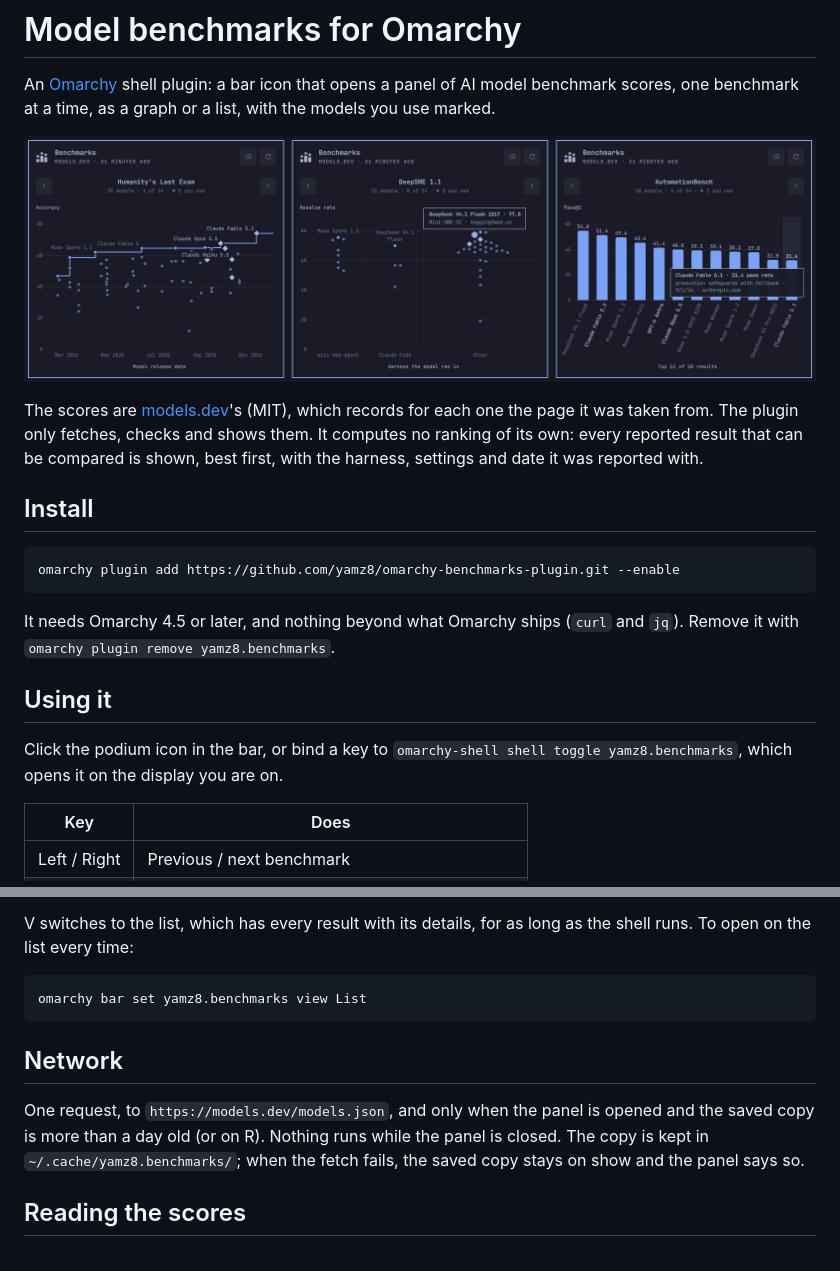
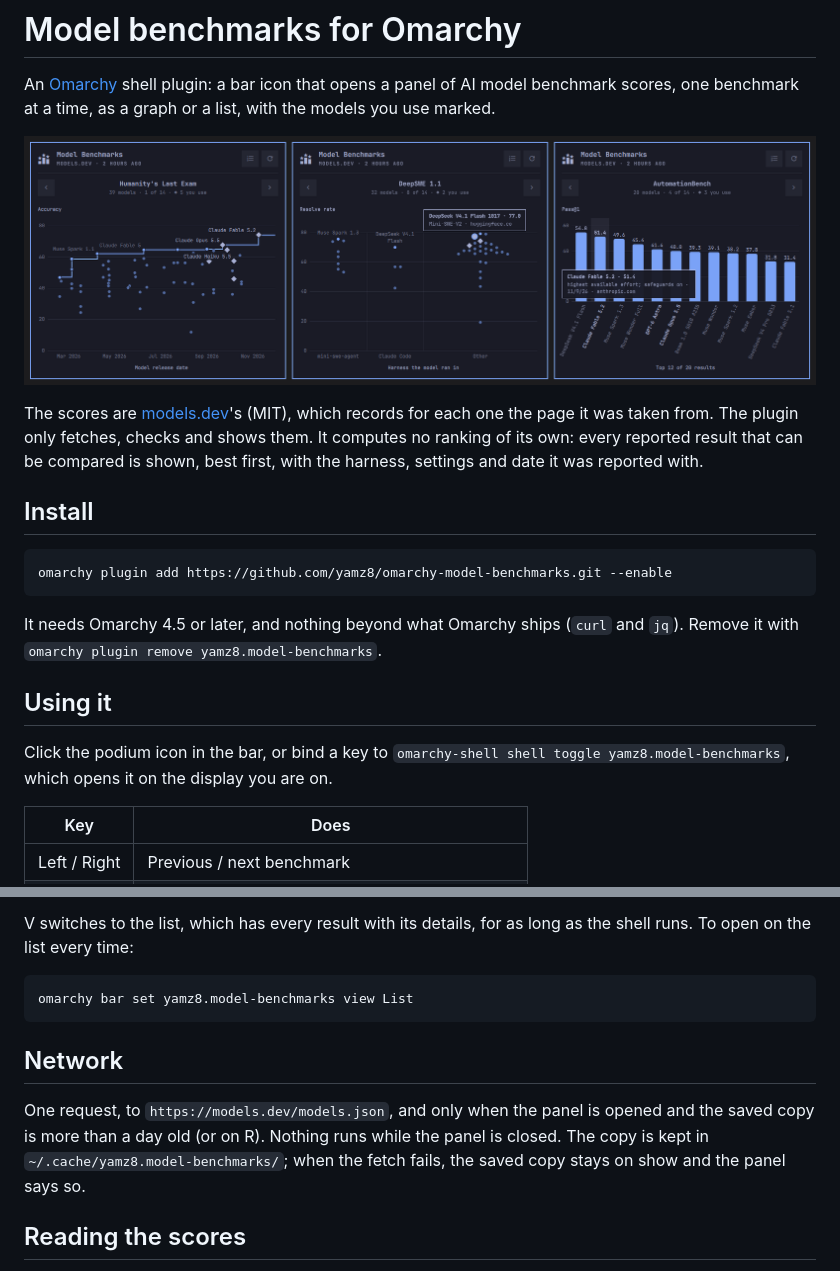
Before and after one commit to yamz8/omarchy-benchmarks-plugin, a Markdown page: README.md, 2 parts joined by grey strips. GitHub-like rendering; pictures changed too: preview.png.

````diff
--- a/README.md
+++ b/README.md
@@ -9,14 +9,14 @@ The scores are [models.dev](https://models.dev)'s (MIT), which records for each
 ## Install
 
 ```bash
-omarchy plugin add https://github.com/yamz8/omarchy-benchmarks-plugin.git --enable
+omarchy plugin add https://github.com/yamz8/omarchy-model-benchmarks.git --enable
 ```
 
-It needs Omarchy 4.5 or later, and nothing beyond what Omarchy ships (`curl` and `jq`). Remove it with `omarchy plugin remove yamz8.benchmarks`.
+It needs Omarchy 4.5 or later, and nothing beyond what Omarchy ships (`curl` and `jq`). Remove it with `omarchy plugin remove yamz8.model-benchmarks`.
 
 ## Using it
 
-Click the podium icon in the bar, or bind a key to `omarchy-shell shell toggle yamz8.benchmarks`, which opens it on the display you are on.
+Click the podium icon in the bar, or bind a key to `omarchy-shell shell toggle yamz8.model-benchmarks`, which opens it on the display you are on.
 
 | Key | Does |
 |---|---|
@@ -58,12 +58,12 @@ Point at a result, or step through them best first with Up and Down, and a card
 V switches to the list, which has every result with its details, for as long as the shell runs. To open on the list every time:
 
 ```bash
-omarchy bar set yamz8.benchmarks view List
+omarchy bar set yamz8.model-benchmarks view List
 ```
 
 ## Network
 
-One request, to `https://models.dev/models.json`, and only when the panel is opened and the saved copy is more than a day old (or on R). Nothing runs while the panel is closed. The copy is kept in `~/.cache/yamz8.benchmarks/`; when the fetch fails, the saved copy stays on show and the panel says so.
+One request, to `https://models.dev/models.json`, and only when the panel is opened and the saved copy is more than a day old (or on R). Nothing runs while the panel is closed. The copy is kept in `~/.cache/yamz8.model-benchmarks/`; when the fetch fails, the saved copy stays on show and the panel says so.
 
 ## Reading the scores
 
````
Also changed, not shown: other parts of README.md (+1 -1 lines), 5 other files.
